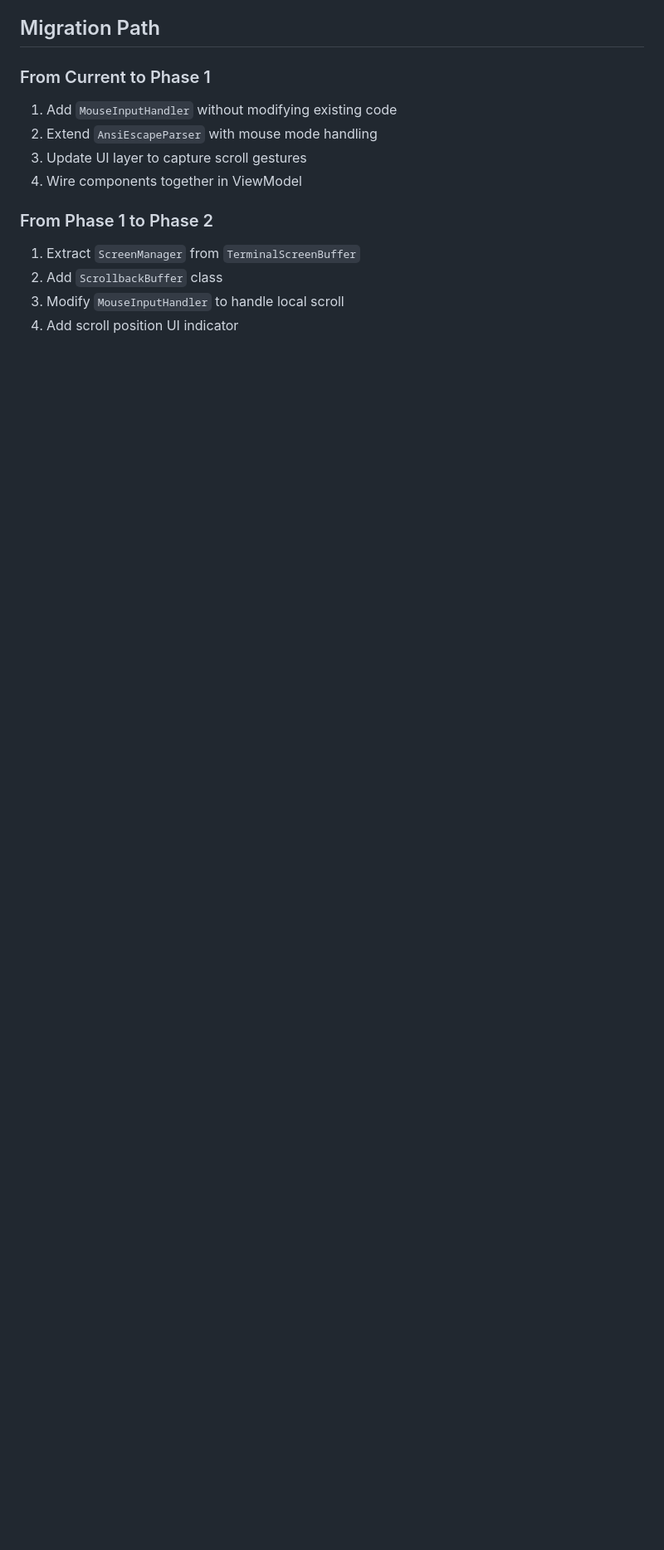
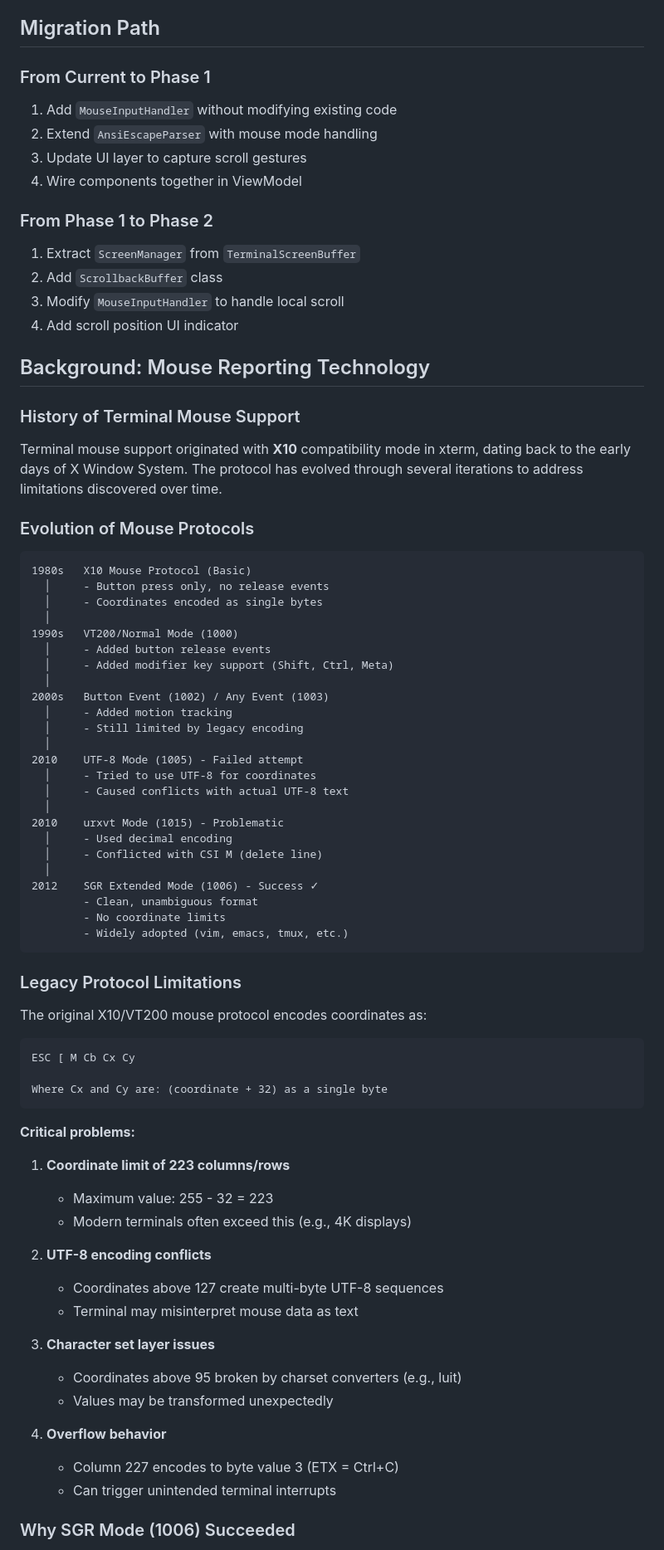
Before and after one commit to isseikz/Puzzroom, a Markdown page: docs/architecture/scrollback-and-mouse-reporting.md, the part around one of its changes. Shown at 83% size. Drawn GitHub-style; blank space fills up the shorter version.

````diff
--- a/docs/architecture/scrollback-and-mouse-reporting.md
+++ b/docs/architecture/scrollback-and-mouse-reporting.md
@@ -368,3 +368,67 @@ class TerminalScreen(
 3. Modify `MouseInputHandler` to handle local scroll
 4. Add scroll position UI indicator
 
+## Background: Mouse Reporting Technology
+
+### History of Terminal Mouse Support
+
+Terminal mouse support originated with **X10** compatibility mode in xterm, dating back to the early days of X Window System. The protocol has evolved through several iterations to address limitations discovered over time.
+
+### Evolution of Mouse Protocols
+
+```
+1980s   X10 Mouse Protocol (Basic)
+  │     - Button press only, no release events
+  │     - Coordinates encoded as single bytes
+  │
+1990s   VT200/Normal Mode (1000)
+  │     - Added button release events
+  │     - Added modifier key support (Shift, Ctrl, Meta)
+  │
+2000s   Button Event (1002) / Any Event (1003)
+  │     - Added motion tracking
+  │     - Still limited by legacy encoding
+  │
+2010    UTF-8 Mode (1005) - Failed attempt
+  │     - Tried to use UTF-8 for coordinates
+  │     - Caused conflicts with actual UTF-8 text
+  │
+2010    urxvt Mode (1015) - Problematic
+  │     - Used decimal encoding
+  │     - Conflicted with CSI M (delete line)
+  │
+2012    SGR Extended Mode (1006) - Success ✓
+        - Clean, unambiguous format
+        - No coordinate limits
+        - Widely adopted (vim, emacs, tmux, etc.)
+```
+
+### Legacy Protocol Limitations
+
+The original X10/VT200 mouse protocol encodes coordinates as:
+```
+ESC [ M Cb Cx Cy
+
+Where Cx and Cy are: (coordinate + 32) as a single byte
+```
+
+**Critical problems:**
+
+1. **Coordinate limit of 223 columns/rows**
+   - Maximum value: 255 - 32 = 223
+   - Modern terminals often exceed this (e.g., 4K displays)
+
+2. **UTF-8 encoding conflicts**
+   - Coordinates above 127 create multi-byte UTF-8 sequences
+   - Terminal may misinterpret mouse data as text
+
+3. **Character set layer issues**
+   - Coordinates above 95 broken by charset converters (e.g., luit)
+   - Values may be transformed unexpectedly
+
+4. **Overflow behavior**
+   - Column 227 encodes to byte value 3 (ETX = Ctrl+C)
+   - Can trigger unintended terminal interrupts
+
+### Why SGR Mode (1006) Succeeded
+
````
Also changed, not shown: other parts of docs/architecture/scrollback-and-mouse-reporting.md (+81 -0 lines).
